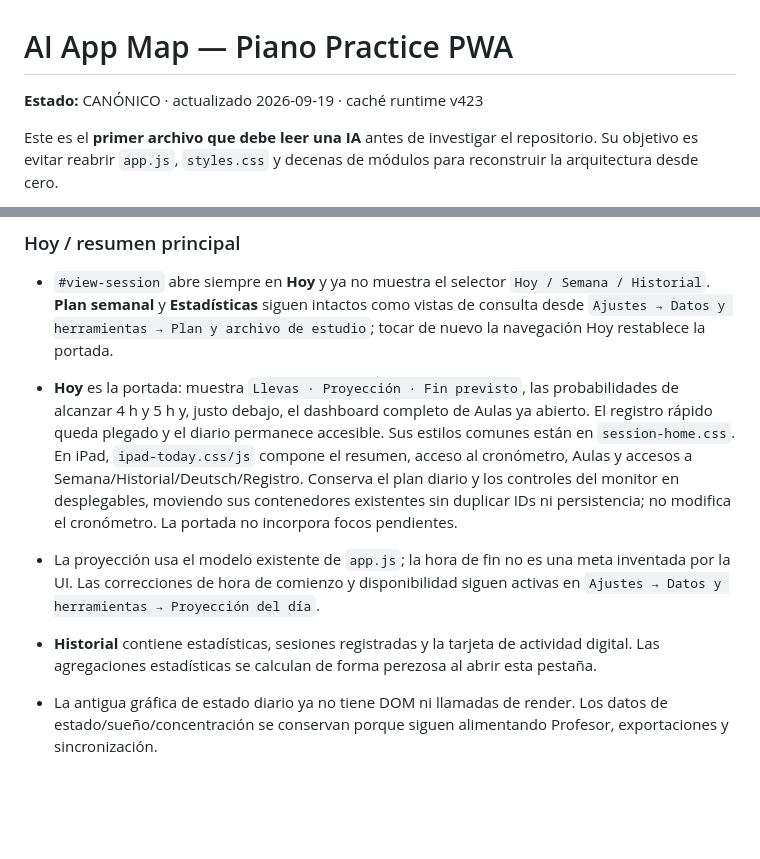
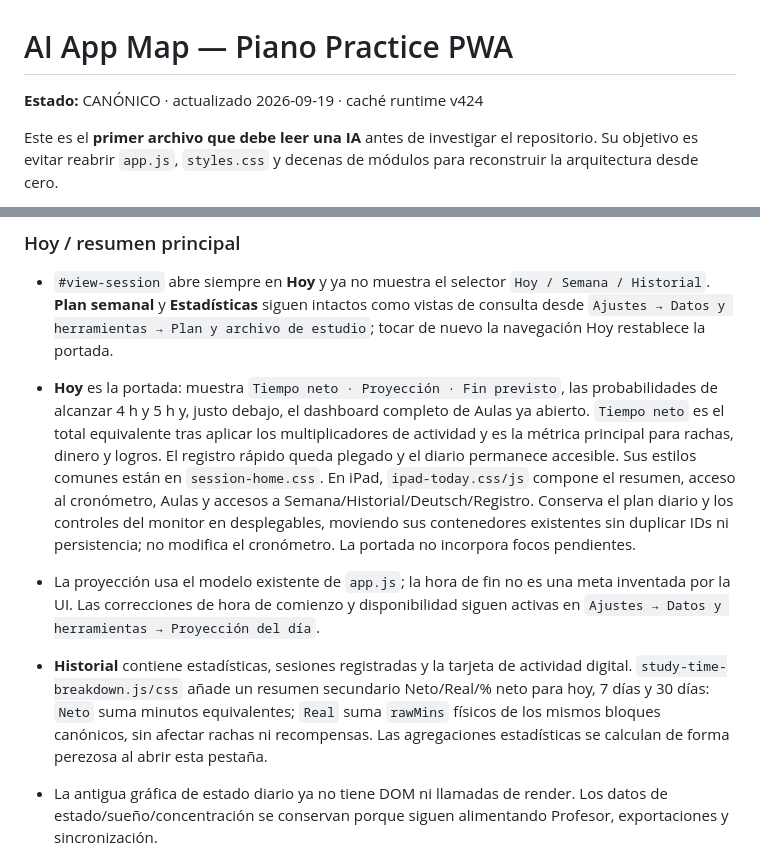
Before and after one commit to albertjafe/lapeziness-doroptero3, a Markdown page: .ai/APP_MAP.md, 2 parts joined by grey strips. Rendered like a GitHub page; blank space fills up the shorter version.

Commit message:
docs: documenta tiempo neto y real v424

```diff
--- a/.ai/APP_MAP.md
+++ b/.ai/APP_MAP.md
@@ -1,6 +1,6 @@
 # AI App Map — Piano Practice PWA
 
-**Estado:** CANÓNICO · actualizado 2026-09-19 · caché runtime v423
+**Estado:** CANÓNICO · actualizado 2026-09-19 · caché runtime v424
 
 Este es el **primer archivo que debe leer una IA** antes de investigar el repositorio. Su objetivo es evitar reabrir `app.js`, `styles.css` y decenas de módulos para reconstruir la arquitectura desde cero.
 
@@ -148,9 +148,9 @@ Migraciones Supabase importantes para este tema:
 ### Hoy / resumen principal
 
 - `#view-session` abre siempre en **Hoy** y ya no muestra el selector `Hoy / Semana / Historial`. **Plan semanal** y **Estadísticas** siguen intactos como vistas de consulta desde `Ajustes → Datos y herramientas → Plan y archivo de estudio`; tocar de nuevo la navegación Hoy restablece la portada.
-- **Hoy** es la portada: muestra `Llevas · Proyección · Fin previsto`, las probabilidades de alcanzar 4 h y 5 h y, justo debajo, el dashboard completo de Aulas ya abierto. El registro rápido queda plegado y el diario permanece accesible. Sus estilos comunes están en `session-home.css`. En iPad, `ipad-today.css/js` compone el resumen, acceso al cronómetro, Aulas y accesos a Semana/Historial/Deutsch/Registro. Conserva el plan diario y los controles del monitor en desplegables, moviendo sus contenedores existentes sin duplicar IDs ni persistencia; no modifica el cronómetro. La portada no incorpora focos pendientes.
+- **Hoy** es la portada: muestra `Tiempo neto · Proyección · Fin previsto`, las probabilidades de alcanzar 4 h y 5 h y, justo debajo, el dashboard completo de Aulas ya abierto. `Tiempo neto` es el total equivalente tras aplicar los multiplicadores de actividad y es la métrica principal para rachas, dinero y logros. El registro rápido queda plegado y el diario permanece accesible. Sus estilos comunes están en `session-home.css`. En iPad, `ipad-today.css/js` compone el resumen, acceso al cronómetro, Aulas y accesos a Semana/Historial/Deutsch/Registro. Conserva el plan diario y los controles del monitor en desplegables, moviendo sus contenedores existentes sin duplicar IDs ni persistencia; no modifica el cronómetro. La portada no incorpora focos pendientes.
 - La proyección usa el modelo existente de `app.js`; la hora de fin no es una meta inventada por la UI. Las correcciones de hora de comienzo y disponibilidad siguen activas en `Ajustes → Datos y herramientas → Proyección del día`.
-- **Historial** contiene estadísticas, sesiones registradas y la tarjeta de actividad digital. Las agregaciones estadísticas se calculan de forma perezosa al abrir esta pestaña.
+- **Historial** contiene estadísticas, sesiones registradas y la tarjeta de actividad digital. `study-time-breakdown.js/css` añade un resumen secundario Neto/Real/% neto para hoy, 7 días y 30 días: `Neto` suma minutos equivalentes; `Real` suma `rawMins` físicos de los mismos bloques canónicos, sin afectar rachas ni recompensas. Las agregaciones estadísticas se calculan de forma perezosa al abrir esta pestaña.
 - La antigua gráfica de estado diario ya no tiene DOM ni llamadas de render. Los datos de estado/sueño/concentración se conservan porque siguen alimentando Profesor, exportaciones y sincronización.
 - Auditoría y candidatos de código dormido: `docs/AUDITORIA_SESIONES_AJUSTES_2026-09-09.md`.
 
```
